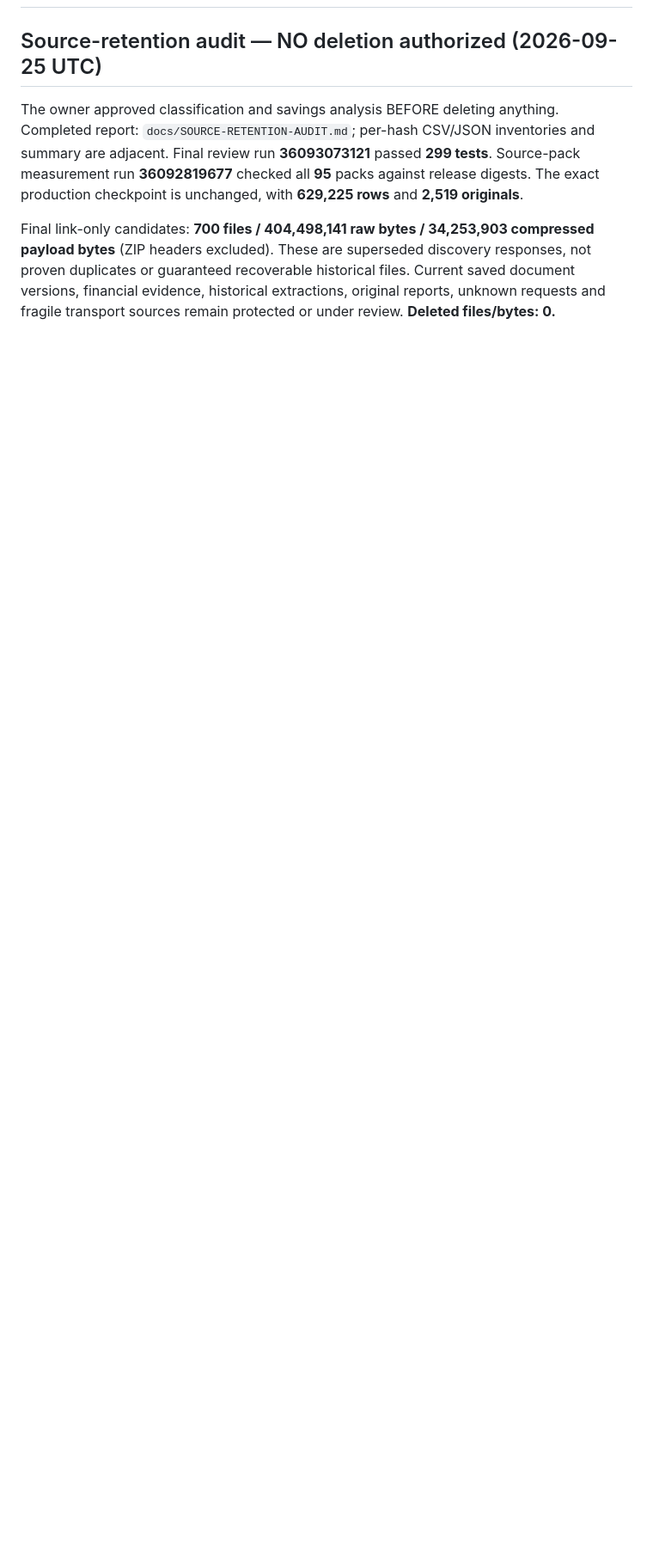
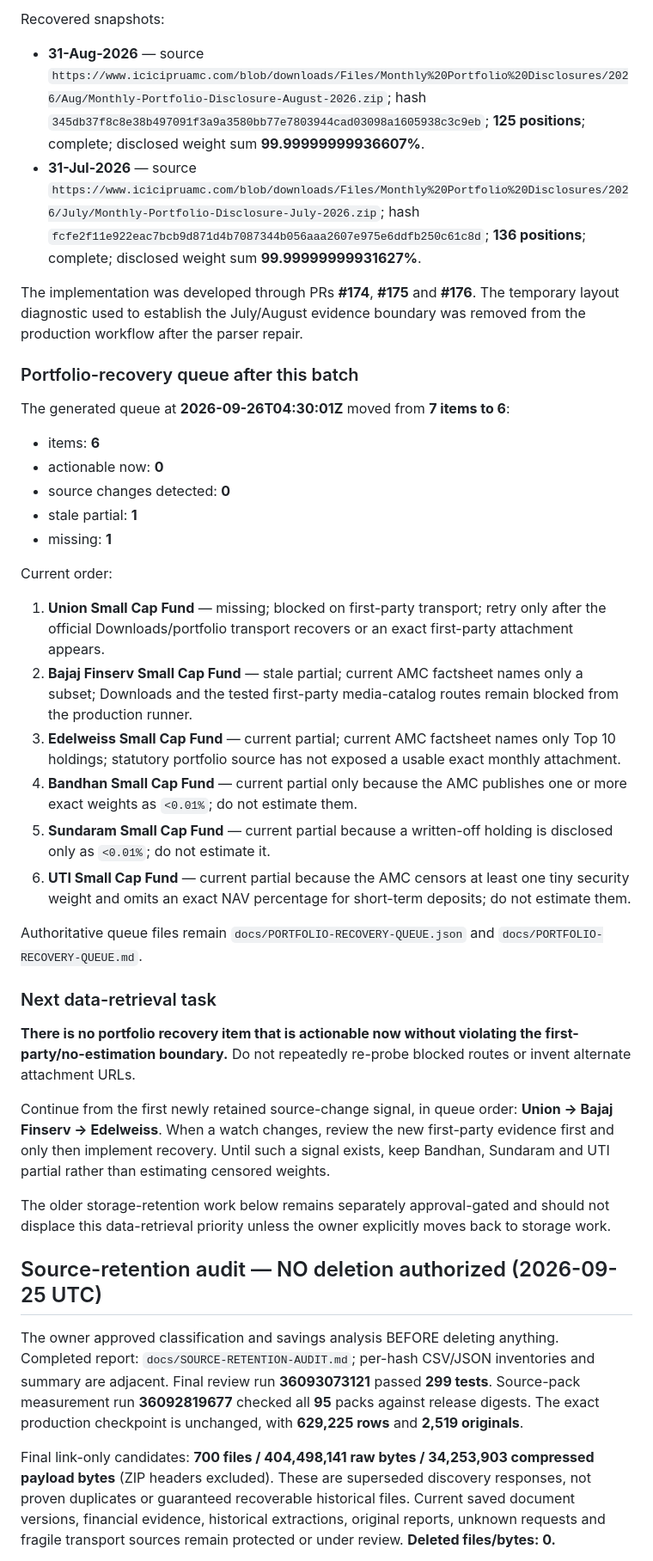
Before and after one commit to Vasuki8/Smallcap-Ledger, a Markdown page: docs/HANDOFF.md, the part around one of its changes. Shown at 86% size. Drawn GitHub-style; blank space fills up the shorter version.

```diff
--- a/docs/HANDOFF.md
+++ b/docs/HANDOFF.md
@@ -3,3 +39,39 @@
+Recovered snapshots:
+
+- **31-Aug-2026** — source `https://www.icicipruamc.com/blob/downloads/Files/Monthly%20Portfolio%20Disclosures/2026/Aug/Monthly-Portfolio-Disclosure-August-2026.zip`; hash `345db37f8c8e38b497091f3a9a3580bb77e7803944cad03098a1605938c3c9eb`; **125 positions**; complete; disclosed weight sum **99.99999999936607%**.
+- **31-Jul-2026** — source `https://www.icicipruamc.com/blob/downloads/Files/Monthly%20Portfolio%20Disclosures/2026/July/Monthly-Portfolio-Disclosure-July-2026.zip`; hash `fcfe2f11e922eac7bcb9d871d4b7087344b056aaa2607e975e6ddfb250c61c8d`; **136 positions**; complete; disclosed weight sum **99.99999999931627%**.
+
+The implementation was developed through PRs **#174**, **#175** and **#176**. The temporary layout diagnostic used to establish the July/August evidence boundary was removed from the production workflow after the parser repair.
+
+### Portfolio-recovery queue after this batch
+
+The generated queue at **2026-09-26T04:30:01Z** moved from **7 items to 6**:
+
+- items: **6**
+- actionable now: **0**
+- source changes detected: **0**
+- stale partial: **1**
+- missing: **1**
+
+Current order:
+
+1. **Union Small Cap Fund** — missing; blocked on first-party transport; retry only after the official Downloads/portfolio transport recovers or an exact first-party attachment appears.
+2. **Bajaj Finserv Small Cap Fund** — stale partial; current AMC factsheet names only a subset; Downloads and the tested first-party media-catalog routes remain blocked from the production runner.
+3. **Edelweiss Small Cap Fund** — current partial; current AMC factsheet names only Top 10 holdings; statutory portfolio source has not exposed a usable exact monthly attachment.
+4. **Bandhan Small Cap Fund** — current partial only because the AMC publishes one or more exact weights as `<0.01%`; do not estimate them.
+5. **Sundaram Small Cap Fund** — current partial because a written-off holding is disclosed only as `<0.01%`; do not estimate it.
+6. **UTI Small Cap Fund** — current partial because the AMC censors at least one tiny security weight and omits an exact NAV percentage for short-term deposits; do not estimate them.
+
+Authoritative queue files remain `docs/PORTFOLIO-RECOVERY-QUEUE.json` and `docs/PORTFOLIO-RECOVERY-QUEUE.md`.
+
+### Next data-retrieval task
+
+**There is no portfolio recovery item that is actionable now without violating the first-party/no-estimation boundary.** Do not repeatedly re-probe blocked routes or invent alternate attachment URLs.
+
+Continue from the first newly retained source-change signal, in queue order: **Union -> Bajaj Finserv -> Edelweiss**. When a watch changes, review the new first-party evidence first and only then implement recovery. Until such a signal exists, keep Bandhan, Sundaram and UTI partial rather than estimating censored weights.
+
+The older storage-retention work below remains separately approval-gated and should not displace this data-retrieval priority unless the owner explicitly moves back to storage work.
+
 ## Source-retention audit — NO deletion authorized (2026-09-25 UTC)
 
 The owner approved classification and savings analysis BEFORE deleting anything. Completed report: `docs/SOURCE-RETENTION-AUDIT.md`; per-hash CSV/JSON inventories and summary are adjacent. Final review run **36093073121** passed **299 tests**. Source-pack measurement run **36092819677** checked all **95** packs against release digests. The exact production checkpoint is unchanged, with **629,225 rows** and **2,519 originals**.
```
Also changed, not shown: other parts of docs/HANDOFF.md (+37 -1 lines).
